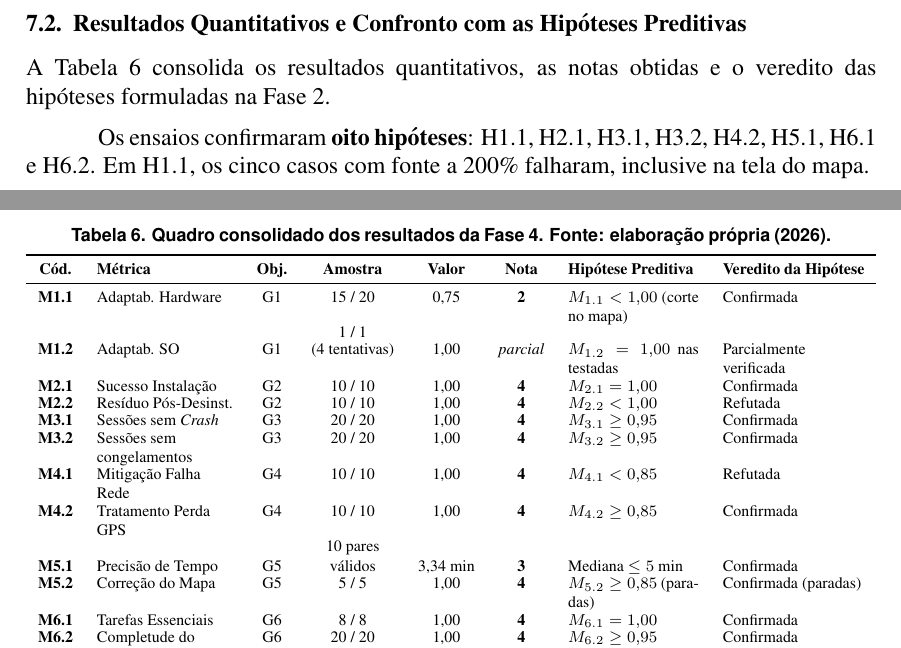
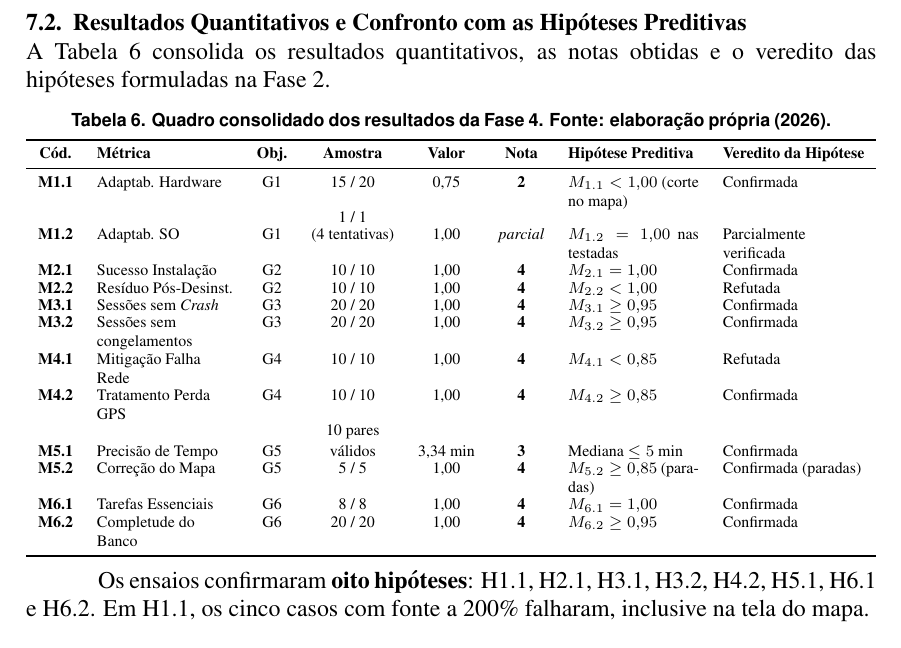
Before and after one commit to FCTE-Qualidade-de-Software-1/2026-2_T02_CAROL_SHAW, a LaTeX document (artigo/main.tex): two parts of pages 10 and 11 of 15 before the commit and part of page 11 of 15 after it, the two joined at a grey line, cut so that both start at the same text. Compiled offline with pdfLaTeX.

Commit message:
docs(artigo): corrige a posição da Tabela 6

```diff
--- a/artigo/main.tex
+++ b/artigo/main.tex
@@ -331,12 +331,13 @@ Os ensaios usaram a versão de produção 5.25.1(1149). A \href{https://fcte-qua
 
 Das 12 métricas, 11 concluíram suas amostras integrais e uma (M1.2) obteve execução parcial em virtude da incompatibilidade dos emuladores x86. Em M5.1, o plano previa cinco pares por bloco. Na parada P01 (Ceilândia Norte), no sábado, 21/11/2026, foram registrados 11 eventos. Houve seis pares válidos no primeiro bloco e quatro no segundo. O evento X01, do primeiro bloco, foi excluído porque a chegada não foi registrada.
 
+\noindent\begin{minipage}{\textwidth}
 \subsection{Resultados Quantitativos e Confronto com as Hipóteses Preditivas}
 \label{sec:resultados_metricas}
 
 A Tabela~\ref{tab:resultados_consolidados} consolida os resultados quantitativos, as notas obtidas e o veredito das hipóteses formuladas na Fase 2.
 
-\begin{table}[!htbp]
+\begin{table}[H]
 \centering
 \caption{Quadro consolidado dos resultados da Fase 4. Fonte: elaboração própria (2026).}
 \label{tab:resultados_consolidados}
```
Also changed, not shown: docs/artigo/main.pdf, artigo/main.tex (1 more changed lines).
